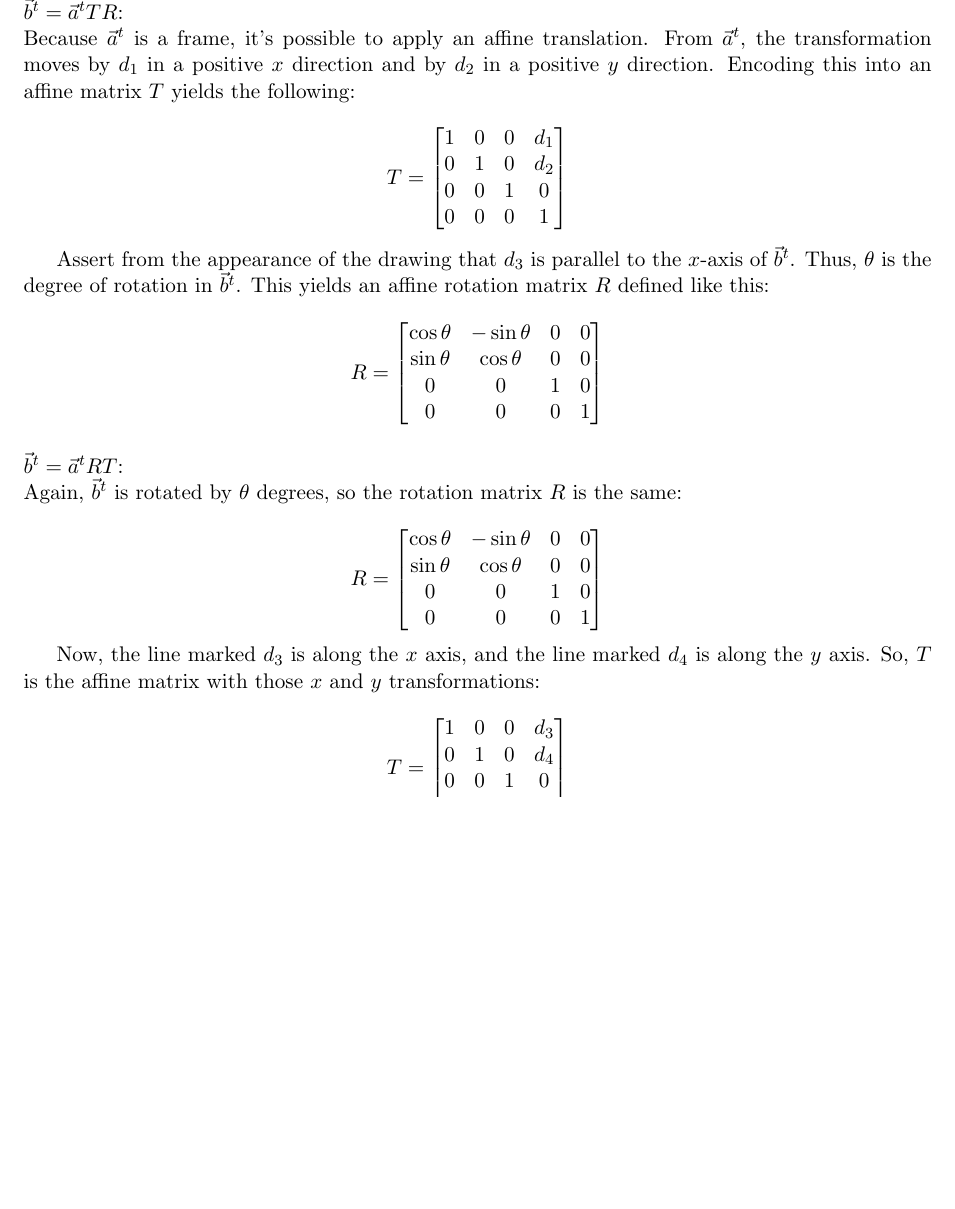
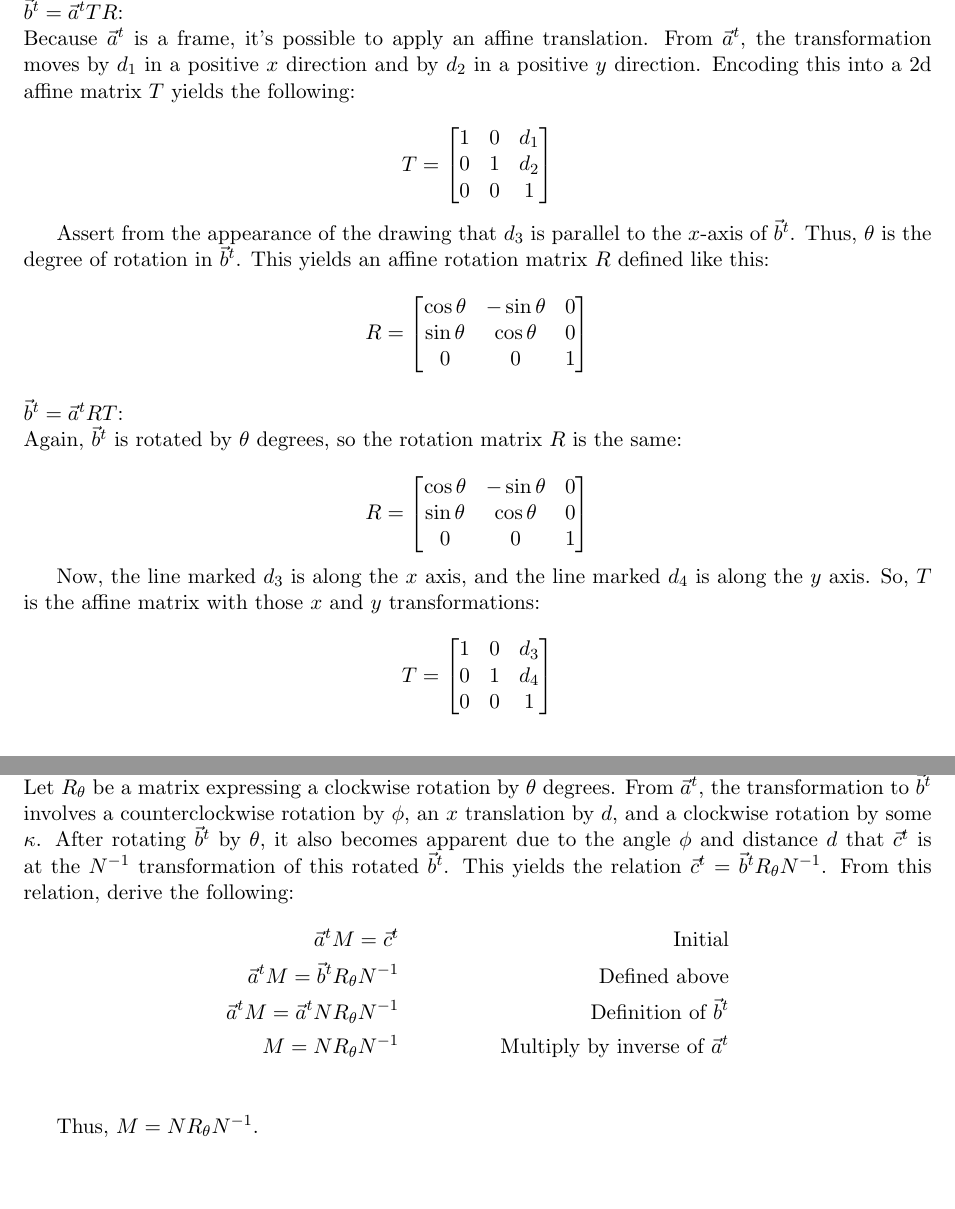
Before and after one commit to cfzimmerman/S24-CS175, a LaTeX problem sheet (assignment-2-cory/ps2.tex): part of page 4 of 5 before the commit and two parts of pages 4 and 5 of 5 after it, the two joined at a grey line, cut so that both start at the same text, the shorter picture padded with empty space. Compiled offline with pdfLaTeX.

Commit message:
ps2: finish

```diff
--- a/assignment-2-cory/ps2.tex
+++ b/assignment-2-cory/ps2.tex
@@ -9,7 +9,7 @@
 \usepackage{amsmath}
 
 \newcommand{\ft}{$\vec{f}^t$}
+\newcommand{\fr}[1]{\vec{#1}^t}
 
-\title{CS175 - Assignment 2 \\Playing with Frames (on paper)}
 
 \begin{document}
@@ -36,22 +39,20 @@ The origin is now $2$ \ft units from where it started. Once $S$ is applied unifo
 \newpage
 \noindent \textbf{(4.3)} \\
 $\vec{b}^t = \vec{a}^t TR$: \\
-Because $\vec{a}^t$ is a frame, it's possible to apply an affine translation. From $\vec{a}^t$, the transformation moves by $d_1$ in a positive $x$ direction and by $d_2$ in a positive $y$ direction. Encoding this into an affine matrix $T$ yields the following:
+Because $\vec{a}^t$ is a frame, it's possible to apply an affine translation. From $\vec{a}^t$, the transformation moves by $d_1$ in a positive $x$ direction and by $d_2$ in a positive $y$ direction. Encoding this into a 2d affine matrix $T$ yields the following:
 
 $$T = \begin{bmatrix}
-  1 & 0 & 0 & d_1 \\
-  0 & 1 & 0 & d_2 \\
-  0 & 0 & 1 & 0 \\
-  0 & 0 & 0 & 1
+  1 & 0 & d_1 \\
+  0 & 1 & d_2 \\
+  0 & 0 & 1
 \end{bmatrix}$$
 
 Assert from the appearance of the drawing that $d_3$ is parallel to the $x$-axis of $\vec{b}^t$. Thus, $\theta$ is the degree of rotation in $\vec{b}^t$. This yields an affine rotation matrix $R$ defined like this:
 
 $$R = \begin{bmatrix}
-  \cos \theta & - \sin \theta & 0 & 0 \\
-  \sin \theta & \cos \theta & 0 & 0 \\
-  0 & 0 & 1 & 0 \\
-  0 & 0 & 0 & 1 \\
+  \cos \theta & - \sin \theta & 0 \\
+  \sin \theta & \cos \theta & 0 \\
+  0 & 0 & 1 \\
 \end{bmatrix}$$
 
 \medskip
@@ -59,22 +60,30 @@ $$R = \begin{bmatrix}
 Again, $\vec{b}^t$ is rotated by $\theta$ degrees, so the rotation matrix $R$ is the same:
 
 $$R = \begin{bmatrix}
-  \cos \theta & - \sin \theta & 0 & 0 \\
-  \sin \theta & \cos \theta & 0 & 0 \\
-  0 & 0 & 1 & 0 \\
-  0 & 0 & 0 & 1 \\
+  \cos \theta & - \sin \theta & 0 \\
+  \sin \theta & \cos \theta & 0 \\
+  0 & 0 & 1 \\
 \end{bmatrix}$$
 
 Now, the line marked $d_3$ is along the $x$ axis, and the line marked $d_4$ is along the $y$ axis. So, $T$ is the affine matrix with those $x$ and $y$ transformations:
 
 $$T = \begin{bmatrix}
-  1 & 0 & 0 & d_3 \\
-  0 & 1 & 0 & d_4 \\
-  0 & 0 & 1 & 0 \\
-  0 & 0 & 0 & 1
+  1 & 0 & d_3 \\
+  0 & 1 & d_4 \\
+  0 & 0 & 1
 \end{bmatrix}$$
 
 \newpage
 \noindent \textbf{(4.4)} \\
+Let $R_{\theta}$ be a matrix expressing a clockwise rotation by $\theta$ degrees.
+From $\fr{a}$, the transformation to $\fr{b}$ involves a counterclockwise rotation by $\phi$, an $x$ translation by $d$, and a clockwise rotation by some $\kappa$. After rotating $\fr{b}$ by $\theta$, it also becomes apparent due to the angle $\phi$ and distance $d$ that $\fr{c}$ is at the $N^{-1}$ transformation of this rotated $\fr{b}$. This yields the relation $\fr{c} = \fr{b} R_{\theta} N^{-1}$. From this relation, derive the following:
+\begin{align*}
+    && \fr{a}M = \fr{c} && \text{Initial} && \\
+    && \fr{a}M = \fr{b} R_{\theta} N^{-1} && \text{Defined above} && \\
+    && \fr{a}M = \fr{a} N R_{\theta} N^{-1} && \text{Definition of $\fr{b}$} && \\
+    && M = N R_{\theta} N^{-1} && \text{Multiply by inverse of $\fr{a}$} && \\
+\end{align*}
+
+Thus, $M = N R_{\theta} N^{-1}$.
 
 \end{document}
```
Also changed, not shown: assignment-2-cory/ps2.pdf, assignment-2-cory/ps2.tex (3 more changed lines), 1 other file.
